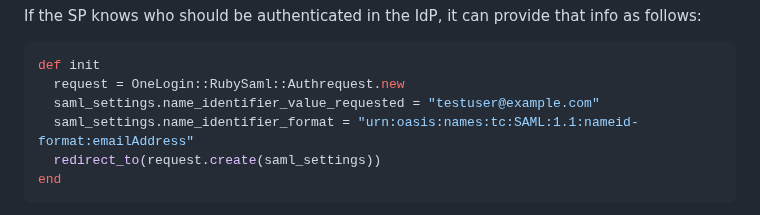
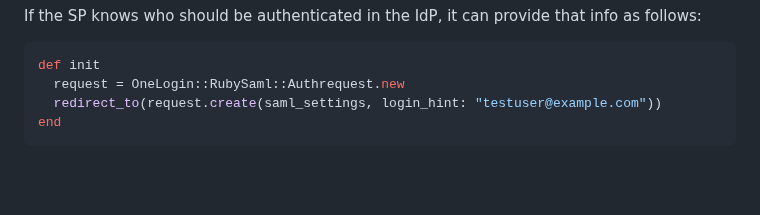
Before and after one commit to SAML-Toolkits/ruby-saml, a Markdown page: README.md, the part around the change. Drawn GitHub-style; blank space fills up the shorter version.

Commit message:
Replace SAML Subject with login_hint
'Subject' is not supported and must not be set. A subject can instead be provided by adding a login_hint parameter to the HTTP request to the single sign-on URL

````diff
--- a/README.md
+++ b/README.md
@@ -174,9 +174,7 @@ If the SP knows who should be authenticated in the IdP, it can provide that info
 ```ruby
 def init
   request = OneLogin::RubySaml::Authrequest.new
-  saml_settings.name_identifier_value_requested = "testuser@example.com"
-  saml_settings.name_identifier_format = "urn:oasis:names:tc:SAML:1.1:nameid-format:emailAddress"
-  redirect_to(request.create(saml_settings))
+  redirect_to(request.create(saml_settings, login_hint: "testuser@example.com"))
 end
 ```
 
````
